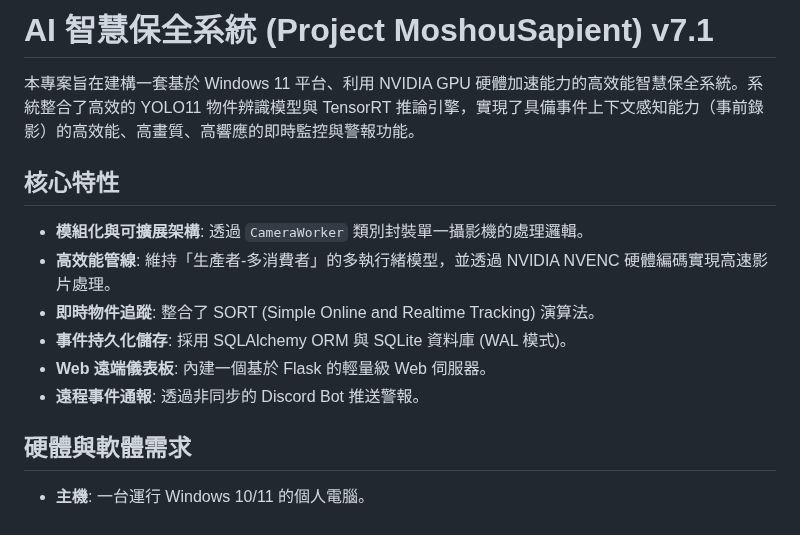
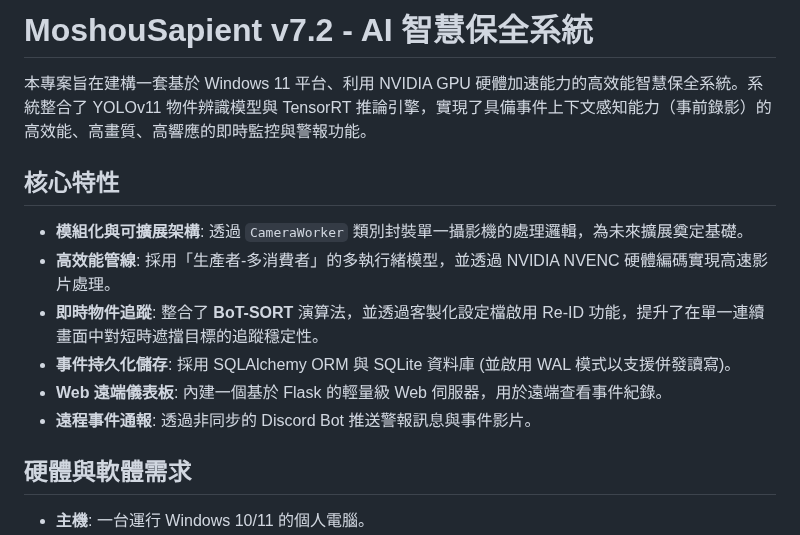
Before and after one commit to MortyTsai/Moshou_Sapient, a Markdown page: README.md, the part around one of its changes. Drawn GitHub-style.

```diff
--- a/README.md
+++ b/README.md
@@ -1,15 +1,15 @@
-# AI 智慧保全系統 (Project MoshouSapient) v7.1
+# MoshouSapient v7.2 - AI 智慧保全系統
 
-本專案旨在建構一套基於 Windows 11 平台、利用 NVIDIA GPU 硬體加速能力的高效能智慧保全系統。系統整合了高效的 YOLO11 物件辨識模型與 TensorRT 推論引擎，實現了具備事件上下文感知能力（事前錄影）的高效能、高畫質、高響應的即時監控與警報功能。
+本專案旨在建構一套基於 Windows 11 平台、利用 NVIDIA GPU 硬體加速能力的高效能智慧保全系統。系統整合了 YOLOv11 物件辨識模型與 TensorRT 推論引擎，實現了具備事件上下文感知能力（事前錄影）的高效能、高畫質、高響應的即時監控與警報功能。
 
 ## 核心特性
 
-- **模組化與可擴展架構**: 透過 `CameraWorker` 類別封裝單一攝影機的處理邏輯。
-- **高效能管線**: 維持「生產者-多消費者」的多執行緒模型，並透過 NVIDIA NVENC 硬體編碼實現高速影片處理。
-- **即時物件追蹤**: 整合了 SORT (Simple Online and Realtime Tracking) 演算法。
-- **事件持久化儲存**: 採用 SQLAlchemy ORM 與 SQLite 資料庫 (WAL 模式)。
-- **Web 遠端儀表板**: 內建一個基於 Flask 的輕量級 Web 伺服器。
-- **遠程事件通報**: 透過非同步的 Discord Bot 推送警報。
+- **模組化與可擴展架構**: 透過 `CameraWorker` 類別封裝單一攝影機的處理邏輯，為未來擴展奠定基礎。
+- **高效能管線**: 採用「生產者-多消費者」的多執行緒模型，並透過 NVIDIA NVENC 硬體編碼實現高速影片處理。
+- **即時物件追蹤**: 整合了 **BoT-SORT** 演算法，並透過客製化設定檔啟用 Re-ID 功能，提升了在單一連續畫面中對短時遮擋目標的追蹤穩定性。
+- **事件持久化儲存**: 採用 SQLAlchemy ORM 與 SQLite 資料庫 (並啟用 WAL 模式以支援併發讀寫)。
+- **Web 遠端儀表板**: 內建一個基於 Flask 的輕量級 Web 伺服器，用於遠端查看事件紀錄。
+- **遠程事件通報**: 透過非同步的 Discord Bot 推送警報訊息與事件影片。
 
 ## 硬體與軟體需求
 
```
Also changed, not shown: other parts of README.md (+25 -25 lines).
